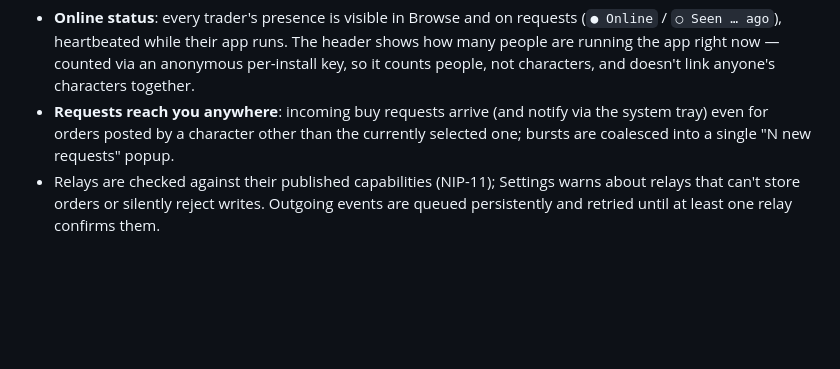
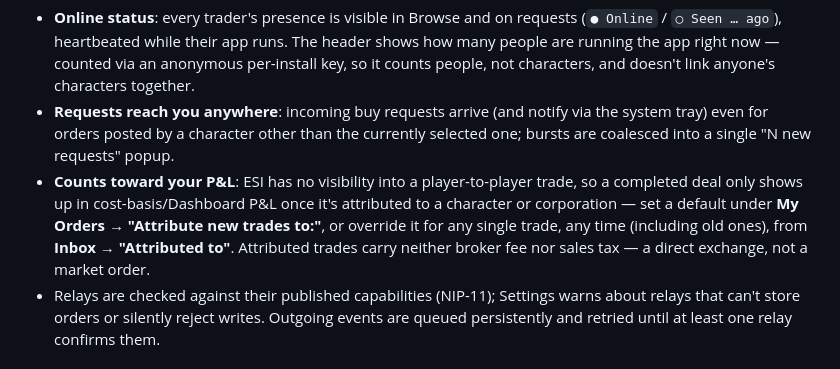
Before and after one commit to slysmoke/eventt, a Markdown page: docs/WIKI.md, the part around the change. GitHub-like rendering; blank space fills up the shorter version.

```diff
--- a/docs/WIKI.md
+++ b/docs/WIKI.md
@@ -104,6 +104,7 @@ Direct player-to-player trading over the **Nostr** protocol (decentralized relay
 
 - **Online status**: every trader's presence is visible in Browse and on requests (`● Online` / `○ Seen … ago`), heartbeated while their app runs. The header shows how many people are running the app right now — counted via an anonymous per-install key, so it counts people, not characters, and doesn't link anyone's characters together.
 - **Requests reach you anywhere**: incoming buy requests arrive (and notify via the system tray) even for orders posted by a character other than the currently selected one; bursts are coalesced into a single "N new requests" popup.
+- **Counts toward your P&L**: ESI has no visibility into a player-to-player trade, so a completed deal only shows up in cost-basis/Dashboard P&L once it's attributed to a character or corporation — set a default under **My Orders → "Attribute new trades to:"**, or override it for any single trade, any time (including old ones), from **Inbox → "Attributed to"**. Attributed trades carry neither broker fee nor sales tax — a direct exchange, not a market order.
 - Relays are checked against their published capabilities (NIP-11); Settings warns about relays that can't store orders or silently reject writes. Outgoing events are queued persistently and retried until at least one relay confirms them.
 
 ### Tools
```
Also changed, not shown: docs/WIKI.ru.md (+1 -0 lines).
